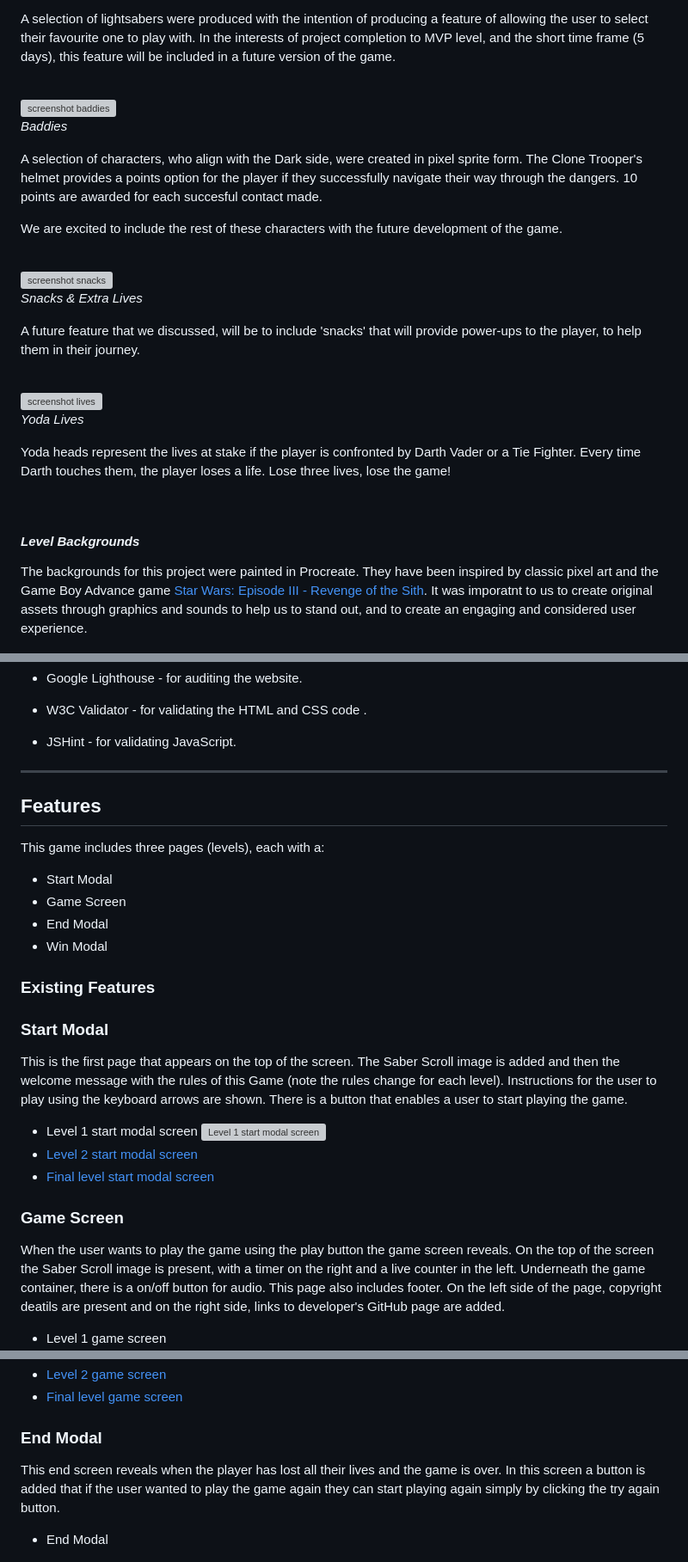
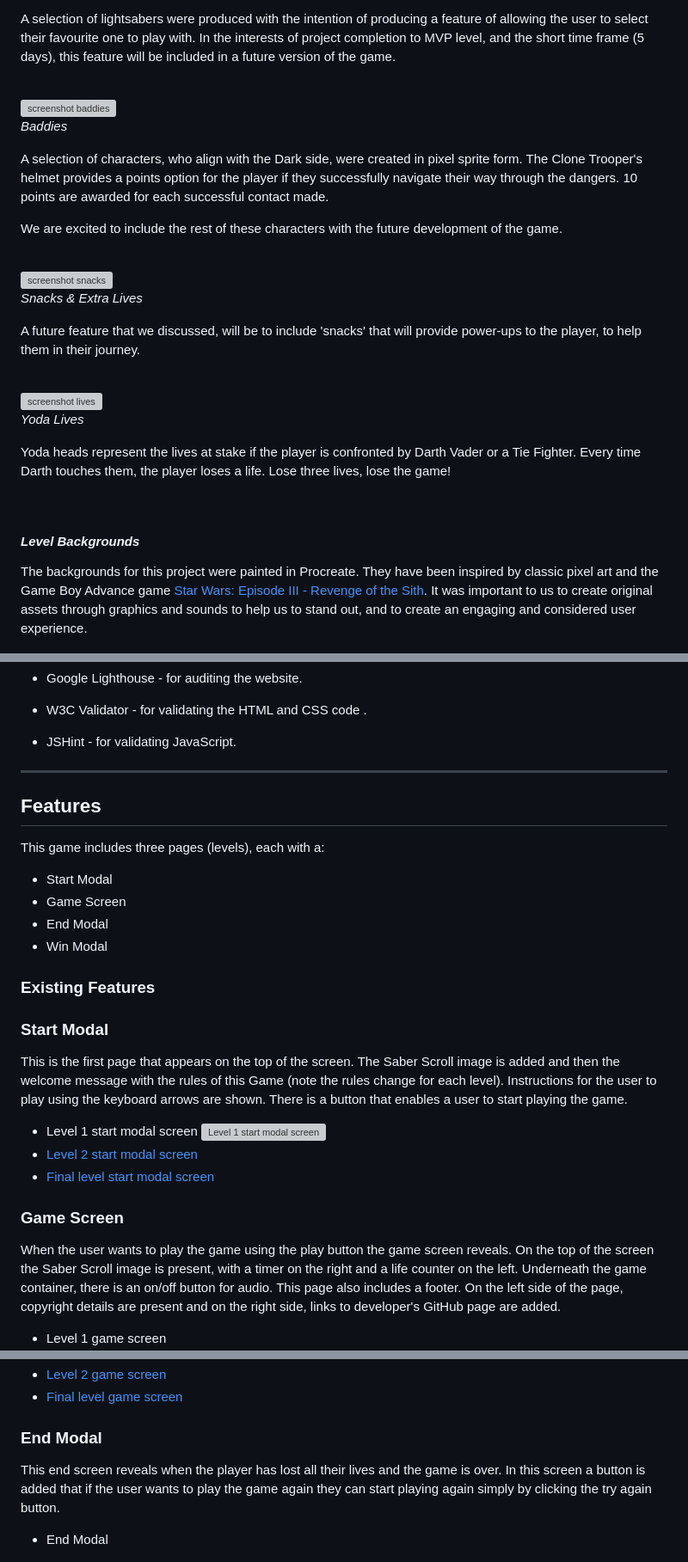
Before and after one commit to amylour/star_wars_hackathon, a Markdown page: README.md, 3 parts joined by grey strips. Shown: that part at 86% size. GitHub-like rendering; grey boxes are pictures that could not be loaded.

```diff
--- a/README.md
+++ b/README.md
@@ -110,34 +154,47 @@ _Lightsabers_
 
 A selection of lightsabers were produced with the intention of producing a feature of allowing the user to select their favourite one to play with. In the interests of project completion to MVP level, and the short time frame (5 days), this feature will be included in a future version of the game.
 
+
 <br>
+
 
 ![screenshot baddies](documentation/baddies.png)<br>
 _Baddies_
 
-A selection of characters, who align with the Dark side, were created in pixel sprite form. The Clone Trooper's helmet provides a points option for the player if they successfully navigate their way through the dangers. 10 points are awarded for each succesful contact made.
+A selection of characters, who align with the Dark side, were created in pixel sprite form. The Clone Trooper's helmet provides a points option for the player if they successfully navigate their way through the dangers. 10 points are awarded for each successful contact made.
+
 
 We are excited to include the rest of these characters with the future development of the game.
 
+
 <br>
+
 
 ![screenshot snacks](documentation/snacks.png)<br>
 _Snacks & Extra Lives_
 
+
 A future feature that we discussed, will be to include 'snacks' that will provide power-ups to the player, to help them in their journey.
 
+
 <br>
+
 
 ![screenshot lives](documentation/lives.png)<br>
 _Yoda Lives_
 
+
 Yoda heads represent the lives at stake if the player is confronted by Darth Vader or a Tie Fighter. Every time Darth touches them, the player loses a life. Lose three lives, lose the game!
+
 
 <br>
 
+
 #### **_Level Backgrounds_**
 
-The backgrounds for this project were painted in Procreate. They have been inspired by classic pixel art and the Game Boy Advance game [Star Wars: Episode III - Revenge of the Sith](https://en.wikipedia.org/wiki/Star_Wars:_Episode_III_%E2%80%93_Revenge_of_the_Sith_(video_game)). It was imporatnt to us to create original assets through graphics and sounds to help us to stand out, and to create an engaging and considered user experience.
+
+The backgrounds for this project were painted in Procreate. They have been inspired by classic pixel art and the Game Boy Advance game [Star Wars: Episode III - Revenge of the Sith](https://en.wikipedia.org/wiki/Star_Wars:_Episode_III_%E2%80%93_Revenge_of_the_Sith_(video_game)). It was important to us to create original assets through graphics and sounds to help us to stand out, and to create an engaging and considered user experience.
+
 
 ![level 1 - Death Star](documentation/game-bg.png)<br>
 _Level 1 - Death Star_
@@ -211,9 +291,12 @@ Some basic wireframes were created so the team could be on the same page when cr
 - W3C Validator - for validating the HTML and CSS code .
 - JSHint - for validating JavaScript.
 
+
 <hr>
 
+
 ## **Features**
+
 
 This game includes three pages (levels), each with a:
  + Start Modal
@@ -221,31 +304,42 @@ This game includes three pages (levels), each with a:
  + End Modal
  + Win Modal
 
+
 ### **Existing Features**
+
 
 ### Start Modal
 
+
 This is the first page that appears on the top of the screen. The Saber Scroll image is added and then the welcome message with the rules of this Game (note the rules change for each level). Instructions for the user to play using the keyboard arrows are shown. There is a button that enables a user to start playing the game.
+
 
 - Level 1 start modal screen
 ![Level 1 start modal screen](documentation/sw_startmodal_ss.png)
 - [Level 2 start modal screen](https://github.com/amylour/star_wars_hackathon/blob/main/readme-assets/start-modal-lv2-fullscreen.png)
 - [Final level start modal screen](https://github.com/amylour/star_wars_hackathon/blob/main/readme-assets/start-modal-final-level-fullscreen.png)
 
+
 ### Game Screen
 
-When the user wants to play the game using the play button the game screen reveals. On the top of the screen the Saber Scroll image is present, with a timer on the right and a live counter in the left. Underneath the game container, there is a on/off button for audio.
-This page also includes footer. On the left side of the page, copyright deatils are present and on the right side, links to developer's GitHub page are added.
+
+When the user wants to play the game using the play button the game screen reveals. On the top of the screen the Saber Scroll image is present, with a timer on the right and a life counter on the left. Underneath the game container, there is an on/off button for audio.
+This page also includes a footer. On the left side of the page, copyright details are present and on the right side, links to developer's GitHub page are added.
+
 
 - Level 1 game screen
 ![Level 1 game screen](readme-assets/level-one-gameplay-fullscreen.png)
 - [Level 2 game screen](https://github.com/amylour/star_wars_hackathon/blob/main/documentation/ss_level2_view.png)
 - [Final level game screen](https://github.com/amylour/star_wars_hackathon/blob/main/documentation/ss_level3_view.png)
 
+
 ### End Modal
 
-This end screen reveals when the player has lost all their lives and the game is over. In this screen a button is added that if the user wanted to play the game again they can start playing again simply by clicking the try again button.
+
+This end screen reveals when the player has lost all their lives and the game is over. In this screen a button is added that if the user wants to play the game again they can start playing again simply by clicking the try again button.
+
 
 - End Modal
 
+
 ![End Modal](readme-assets/game-over-modal.png)
```
Also changed, not shown: other parts of README.md (+147 -7 lines).
